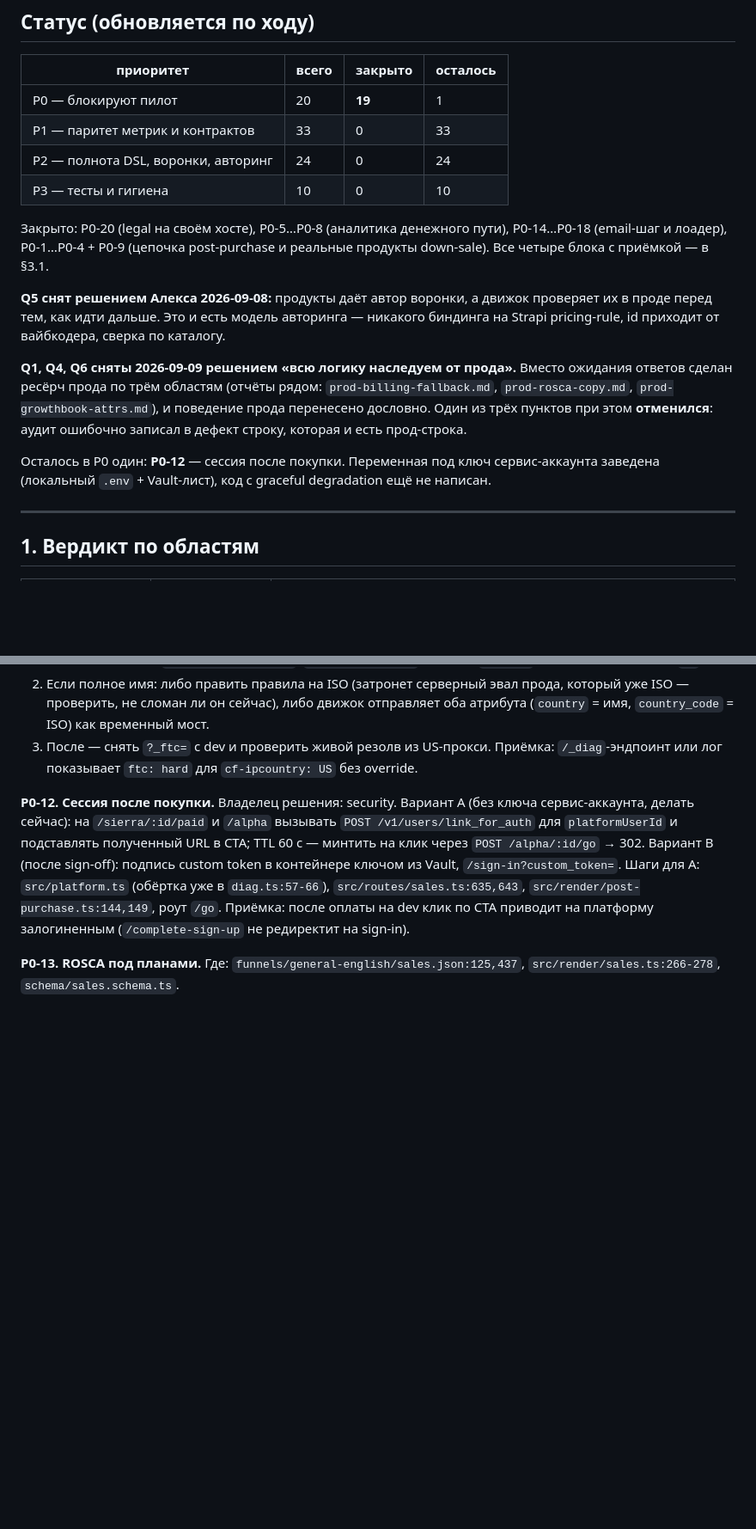
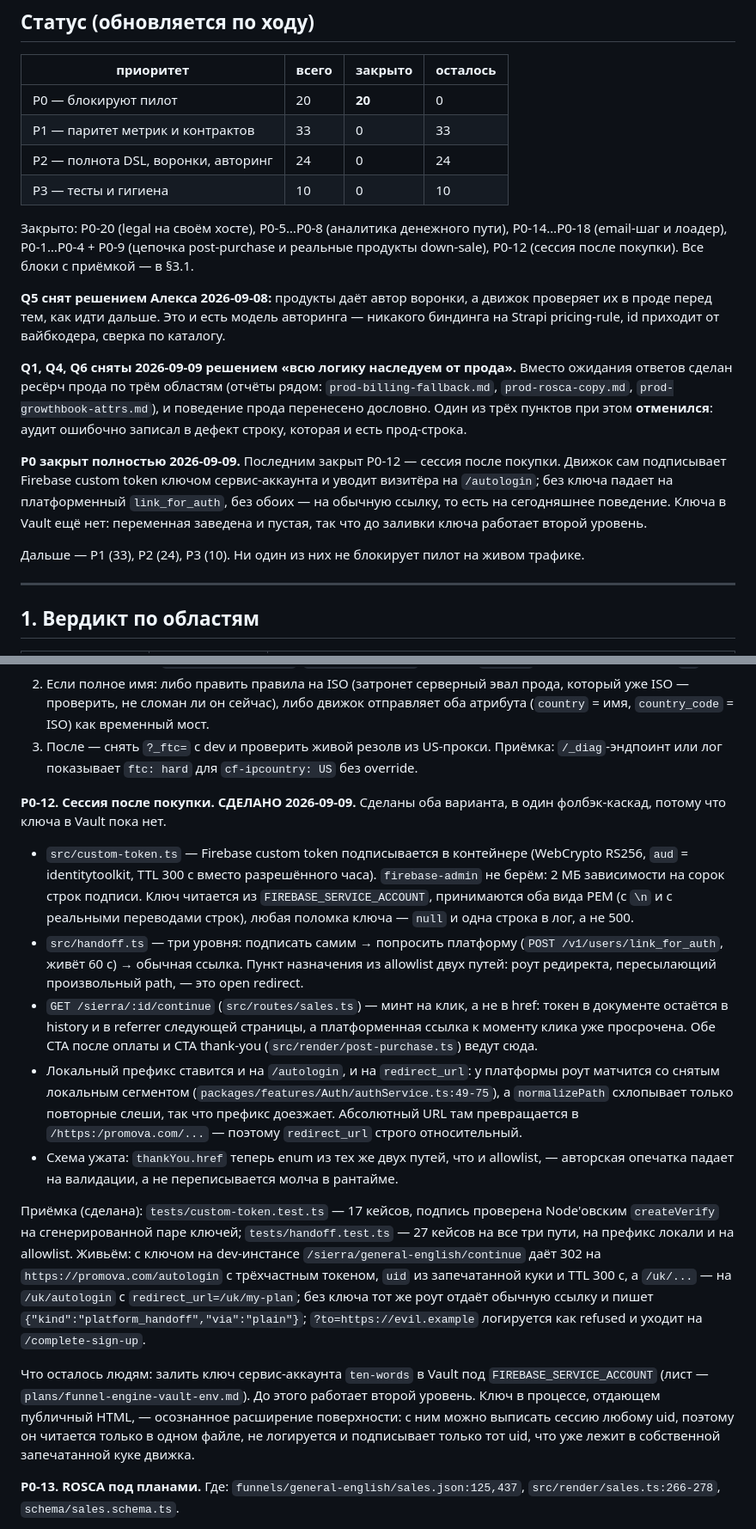
Before and after one commit to ouvarov/claude_agents, a Markdown page: plans/gimli2-gap-audit-2026-09-08.md, 2 parts joined by grey strips. Shown at 86% size. Drawn GitHub-style; blank space fills up the shorter version.

Commit message:
close P0-12 in the Gimli 2.0 gap audit — all twenty blockers done
The post-purchase hand-off is implemented in funnel-engine (4781d12):
three tiers, custom token signed in the container, platform link_for_auth
as the fallback, plain link as the floor. Records the verified platform
contract — the locale-stripped autologin route match and normalizePath's
behaviour on an absolute redirect_url — so the next person does not have
to rediscover why redirect_url must be relative.

Q2 is no longer a blocking question: the code runs without the Vault key,
and the ask is now "upload the ten-words service account to shorten the
hand-off by one network hop".

Remaining: P1 (33), P2 (24), P3 (10), none blocking a live-traffic pilot.

Co-Authored-By: Claude Opus 5 (1M context) <noreply@anthropic.com>
Claude-Session: https://claude.ai/code/session_01CnMGgJwhcjXGXFr1qz1PtG

```diff
--- a/plans/gimli2-gap-audit-2026-09-08.md
+++ b/plans/gimli2-gap-audit-2026-09-08.md
@@ -23,14 +23,15 @@
 
 | приоритет | всего | закрыто | осталось |
 |---|---|---|---|
-| P0 — блокируют пилот | 20 | **19** | 1 |
+| P0 — блокируют пилот | 20 | **20** | 0 |
 | P1 — паритет метрик и контрактов | 33 | 0 | 33 |
 | P2 — полнота DSL, воронки, авторинг | 24 | 0 | 24 |
 | P3 — тесты и гигиена | 10 | 0 | 10 |
 
 Закрыто: P0-20 (legal на своём хосте), P0-5…P0-8 (аналитика денежного пути),
 P0-14…P0-18 (email-шаг и лоадер), P0-1…P0-4 + P0-9 (цепочка post-purchase и
-реальные продукты down-sale). Все четыре блока с приёмкой — в §3.1.
+реальные продукты down-sale), P0-12 (сессия после покупки). Все блоки с
+приёмкой — в §3.1.
 
 **Q5 снят решением Алекса 2026-09-08:** продукты даёт автор воронки, а движок
 проверяет их в проде перед тем, как идти дальше. Это и есть модель авторинга —
@@ -44,9 +45,15 @@ P0-14…P0-18 (email-шаг и лоадер), P0-1…P0-4 + P0-9 (цепочка
 **отменился**: аудит ошибочно записал в дефект строку, которая и есть
 прод-строка.
 
-Осталось в P0 один: **P0-12** — сессия после покупки. Переменная под ключ
-сервис-аккаунта заведена (локальный `.env` + Vault-лист), код с graceful
-degradation ещё не написан.
+**P0 закрыт полностью 2026-09-09.** Последним закрыт P0-12 — сессия после
+покупки. Движок сам подписывает Firebase custom token ключом сервис-аккаунта и
+уводит визитёра на `/autologin`; без ключа падает на платформенный
+`link_for_auth`, без обоих — на обычную ссылку, то есть на сегодняшнее
+поведение. Ключа в Vault ещё нет: переменная заведена и пустая, так что до
+заливки ключа работает второй уровень.
+
+Дальше — P1 (33), P2 (24), P3 (10). Ни один из них не блокирует пилот на живом
+трафике.
 
 ---
 
@@ -380,11 +387,48 @@ FTC-хук в файл вообще не импортирован. Движок
 3. После — снять `?_ftc=` с dev и проверить живой резолв из US-прокси.
 Приёмка: `/_diag`-эндпоинт или лог показывает `ftc: hard` для `cf-ipcountry: US` без override.
 
-**P0-12. Сессия после покупки.** Владелец решения: security.
-Вариант A (без ключа сервис-аккаунта, делать сейчас): на `/sierra/:id/paid` и `/alpha` вызывать `POST /v1/users/link_for_auth` для `platformUserId` и подставлять полученный URL в CTA; TTL 60 с — минтить на клик через `POST /alpha/:id/go` → 302.
-Вариант B (после sign-off): подпись custom token в контейнере ключом из Vault, `/sign-in?custom_token=`.
-Шаги для A: `src/platform.ts` (обёртка уже в `diag.ts:57-66`), `src/routes/sales.ts:635,643`, `src/render/post-purchase.ts:144,149`, роут `/go`.
-Приёмка: после оплаты на dev клик по CTA приводит на платформу залогиненным (`/complete-sign-up` не редиректит на sign-in).
+**P0-12. Сессия после покупки. СДЕЛАНО 2026-09-09.**
+Сделаны оба варианта, в один фолбэк-каскад, потому что ключа в Vault пока нет.
+- `src/custom-token.ts` — Firebase custom token подписывается в контейнере
+  (WebCrypto RS256, `aud` = identitytoolkit, TTL 300 с вместо разрешённого
+  часа). `firebase-admin` не берём: 2 МБ зависимости на сорок строк подписи.
+  Ключ читается из `FIREBASE_SERVICE_ACCOUNT`, принимаются оба вида PEM
+  (с `\n` и с реальными переводами строк), любая поломка ключа — `null` и одна
+  строка в лог, а не 500.
+- `src/handoff.ts` — три уровня: подписать самим → попросить платформу
+  (`POST /v1/users/link_for_auth`, живёт 60 с) → обычная ссылка. Пункт
+  назначения из allowlist двух путей: роут редиректа, пересылающий
+  произвольный path, — это open redirect.
+- `GET /sierra/:id/continue` (`src/routes/sales.ts`) — минт на клик, а не в
+  href: токен в документе остаётся в history и в referrer следующей страницы,
+  а платформенная ссылка к моменту клика уже просрочена. Обе CTA после оплаты
+  и CTA thank-you (`src/render/post-purchase.ts`) ведут сюда.
+- Локальный префикс ставится и на `/autologin`, и на `redirect_url`: у
+  платформы роут матчится со снятым локальным сегментом
+  (`packages/features/Auth/authService.ts:49-75`), а `normalizePath` схлопывает
+  только повторные слеши, так что префикс доезжает. Абсолютный URL там
+  превращается в `/https:/promova.com/...` — поэтому `redirect_url` строго
+  относительный.
+- Схема ужата: `thankYou.href` теперь enum из тех же двух путей, что и
+  allowlist, — авторская опечатка падает на валидации, а не переписывается
+  молча в рантайме.
+
+Приёмка (сделана): `tests/custom-token.test.ts` — 17 кейсов, подпись проверена
+Node'овским `createVerify` на сгенерированной паре ключей;
+`tests/handoff.test.ts` — 27 кейсов на все три пути, на префикс локали и на
+allowlist. Живьём: с ключом на dev-инстансе `/sierra/general-english/continue`
+даёт 302 на `https://promova.com/autologin` с трёхчастным токеном, `uid` из
+запечатанной куки и TTL 300 с, а `/uk/...` — на `/uk/autologin` с
+`redirect_url=/uk/my-plan`; без ключа тот же роут отдаёт обычную ссылку и
+пишет `{"kind":"platform_handoff","via":"plain"}`; `?to=https://evil.example`
+логируется как refused и уходит на `/complete-sign-up`.
+
+Что осталось людям: залить ключ сервис-аккаунта `ten-words` в Vault под
+`FIREBASE_SERVICE_ACCOUNT` (лист — `plans/funnel-engine-vault-env.md`). До
+этого работает второй уровень. Ключ в процессе, отдающем публичный HTML, —
+осознанное расширение поверхности: с ним можно выписать сессию любому uid,
+поэтому он читается только в одном файле, не логируется и подписывает только
+тот uid, что уже лежит в собственной запечатанной куке движка.
 
 **P0-13. ROSCA под планами.**
 Где: `funnels/general-english/sales.json:125,437`, `src/render/sales.ts:266-278`, `schema/sales.schema.ts`.
```
Also changed, not shown: other parts of plans/gimli2-gap-audit-2026-09-08.md (+6 -7 lines), plans/funnel-engine-vault-env.md (+2 -2 lines).
